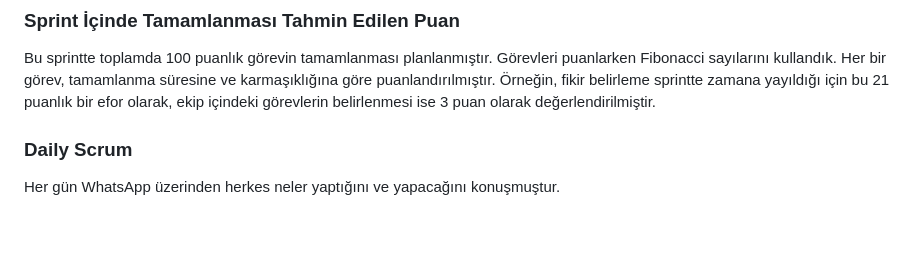
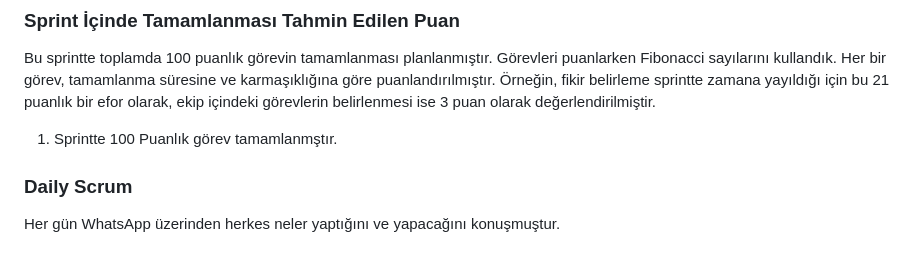
Before and after one commit to muruvvetb/group_70, a Markdown page: README.md, the part around one of its changes. Drawn GitHub-style; blank space fills up the shorter version.

```diff
--- a/README.md
+++ b/README.md
@@ -64,6 +64,8 @@ Fikir bulma aşaması bu sprintte gerçekleşmiştir. Herkes fikir önerileriyle
 
 Bu sprintte toplamda 100 puanlık görevin tamamlanması planlanmıştır. Görevleri puanlarken Fibonacci sayılarını kullandık. Her bir görev, tamamlanma süresine ve karmaşıklığına göre puanlandırılmıştır. Örneğin, fikir belirleme sprintte zamana yayıldığı için bu 21 puanlık bir efor olarak, ekip içindeki görevlerin belirlenmesi ise 3 puan olarak değerlendirilmiştir.
 
+1. Sprintte 100 Puanlık görev tamamlanmştır.
+
 ### Daily Scrum
 
 Her gün WhatsApp üzerinden herkes neler yaptığını ve yapacağını konuşmuştur.
```
Also changed, not shown: other parts of README.md (+1 -2 lines).
